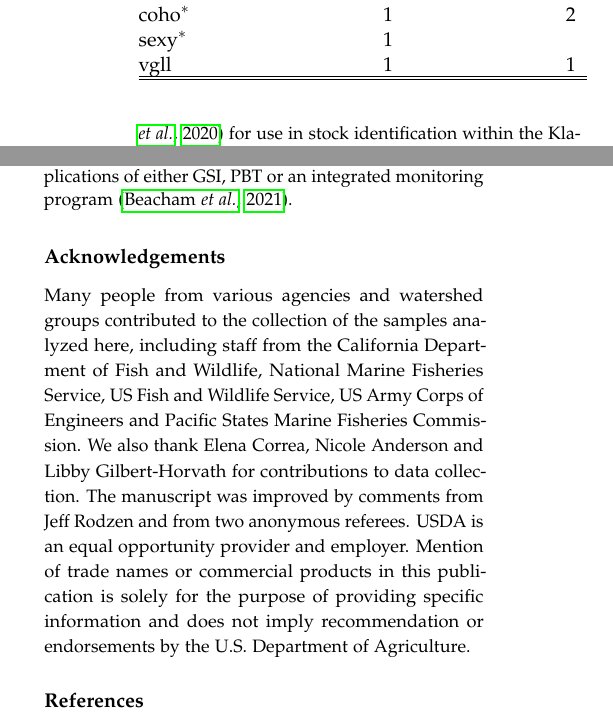
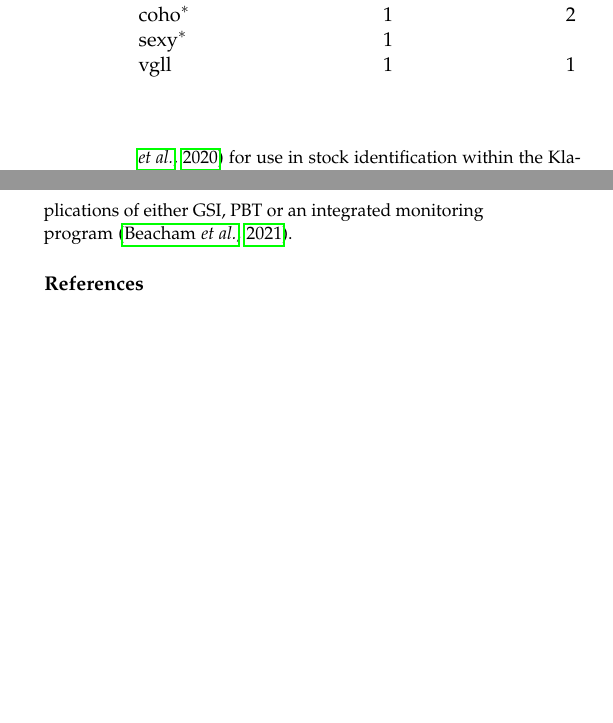
Before and after one commit to eriqande/california-chinook-microhaps, a LaTeX paper (tex/main.tex, which reads tex/body-text-of-paper.tex): two parts of the columns of pages 9 and 16 of 20 before the commit and two parts of the columns of pages 9 and 16 of 19 after it, joined at a grey line, cut so that both start at the same text, the shorter picture padded with empty space. Compiled offline with pdfLaTeX.

Commit message:
Fix minor things for LaTeX submission

```diff
--- a/tex/body-text-of-paper.tex
+++ b/tex/body-text-of-paper.tex
@@ -540,8 +540,6 @@ Type&N (amplicon)&N (variant)\tabularnewline
 \hline
 \input{inputs/amplicon-summary.tex}
 \end{tabular*}
-\par\vspace*{-3.2ex}\noindent\rule{0.48\textwidth}{0.5pt}
-\par\vspace*{-2.4ex}\noindent\rule{0.48\textwidth}{0.5pt}
 \end{table}
 %%%%%%%%%%%%%%%
 
@@ -1044,15 +1038,3 @@ For the present, however,
 baselines tailored to specific regions are essential for regional management questions and
 targeted sequencing approaches have proven to be the most practical for large-scale
 applications of either GSI, PBT or an integrated monitoring program \citep{beacham2021parentage}.
-
-
-
-\section*{Acknowledgements}
-Many people from various agencies and watershed groups contributed to the collection
-of the samples analyzed here, including staff from the California Department of Fish and Wildlife,
-National Marine Fisheries Service, US Fish and Wildlife Service, US Army Corps of Engineers and
-Pacific States Marine Fisheries Commission. We also thank Elena Correa, Nicole Anderson and Libby
-Gilbert-Horvath for contributions to data collection. The manuscript was improved by comments from
-Jeff Rodzen and from two anonymous referees. USDA is an equal opportunity provider and employer. Mention of trade names
-or commercial products in this publication is solely for the purpose of providing specific
-information and does not imply recommendation or endorsements by the U.S. Department of Agriculture.
```
Also changed, not shown: tex/acknowledgements.tex (added, +10 -0 lines), tex/main-one-col.tex (+1 -0 lines), tex/body-text-of-paper.tex (4 more changed lines).
